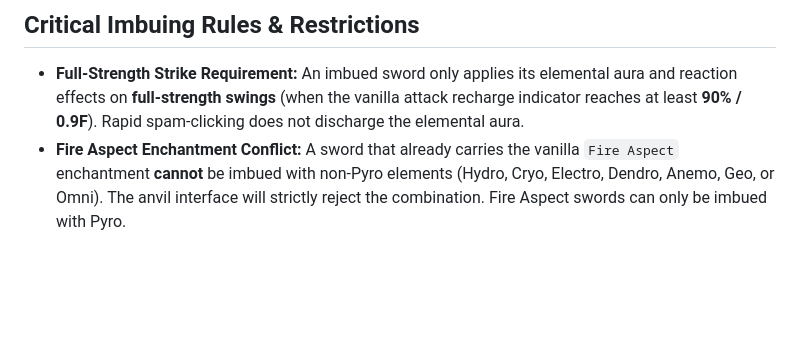
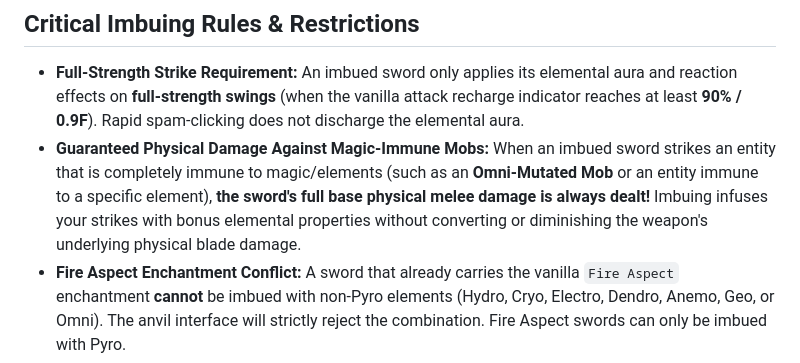
Before and after one commit to hungbbdzz/velorise-staves, a Markdown page: docs/wiki/Anvil-Imbuing.md, the part around the change. GitHub-like rendering; blank space fills up the shorter version.

```diff
--- a/docs/wiki/Anvil-Imbuing.md
+++ b/docs/wiki/Anvil-Imbuing.md
@@ -23,6 +23,7 @@ Imbuing requires an anvil, an elemental essence, and exactly **3 levels of exper
 ## Critical Imbuing Rules & Restrictions
 
 * **Full-Strength Strike Requirement:** An imbued sword only applies its elemental aura and reaction effects on **full-strength swings** (when the vanilla attack recharge indicator reaches at least **90% / 0.9F**). Rapid spam-clicking does not discharge the elemental aura.
+* **Guaranteed Physical Damage Against Magic-Immune Mobs:** When an imbued sword strikes an entity that is completely immune to magic/elements (such as an **Omni-Mutated Mob** or an entity immune to a specific element), **the sword's full base physical melee damage is always dealt!** Imbuing infuses your strikes with bonus elemental properties without converting or diminishing the weapon's underlying physical blade damage.
 * **Fire Aspect Enchantment Conflict:** A sword that already carries the vanilla `Fire Aspect` enchantment **cannot** be imbued with non-Pyro elements (Hydro, Cryo, Electro, Dendro, Anemo, Geo, or Omni). The anvil interface will strictly reject the combination. Fire Aspect swords can only be imbued with Pyro.
 * **Omni-Imbued Weapon Intelligence:** When a sword is imbued with an **Omni Element**, it dynamically scans the target on every full-strength hit and automatically selects the optimal counter-element to trigger the highest-value reaction (e.g. choosing Pyro if the target is wet to trigger Vaporize, or choosing Cryo if the target is wet to trigger Frozen).
 
```
Also changed, not shown: docs/wiki/Elements-and-Reactions.md (+14 -1 lines), docs/showcase/omni_pet_wolf.jpg (added).
